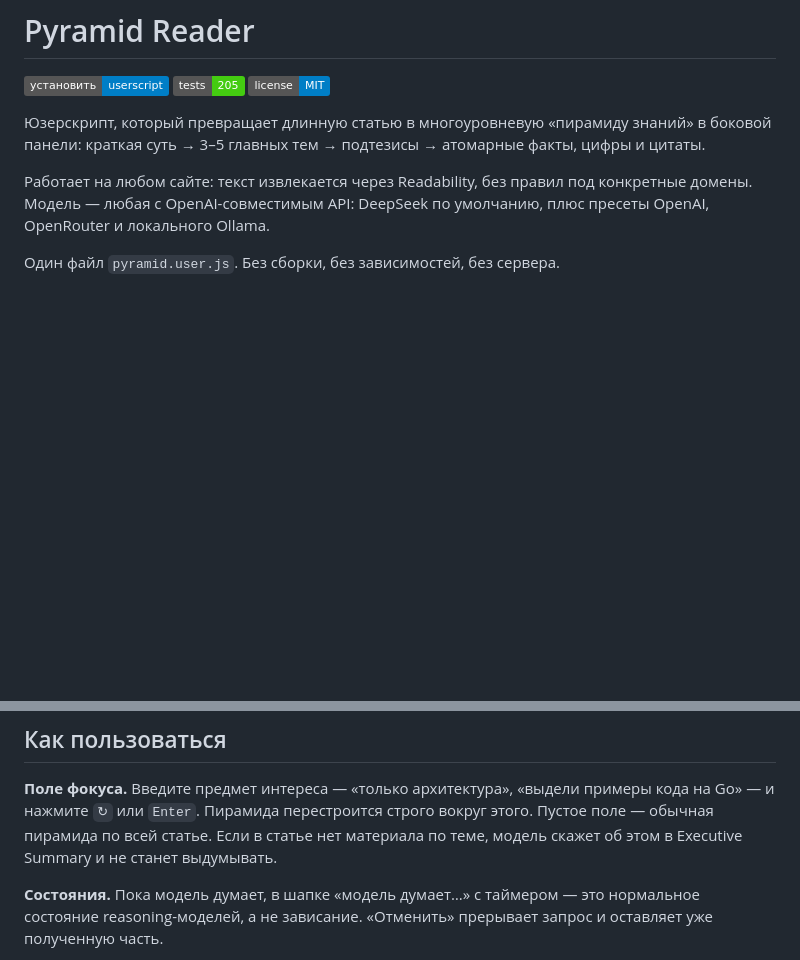
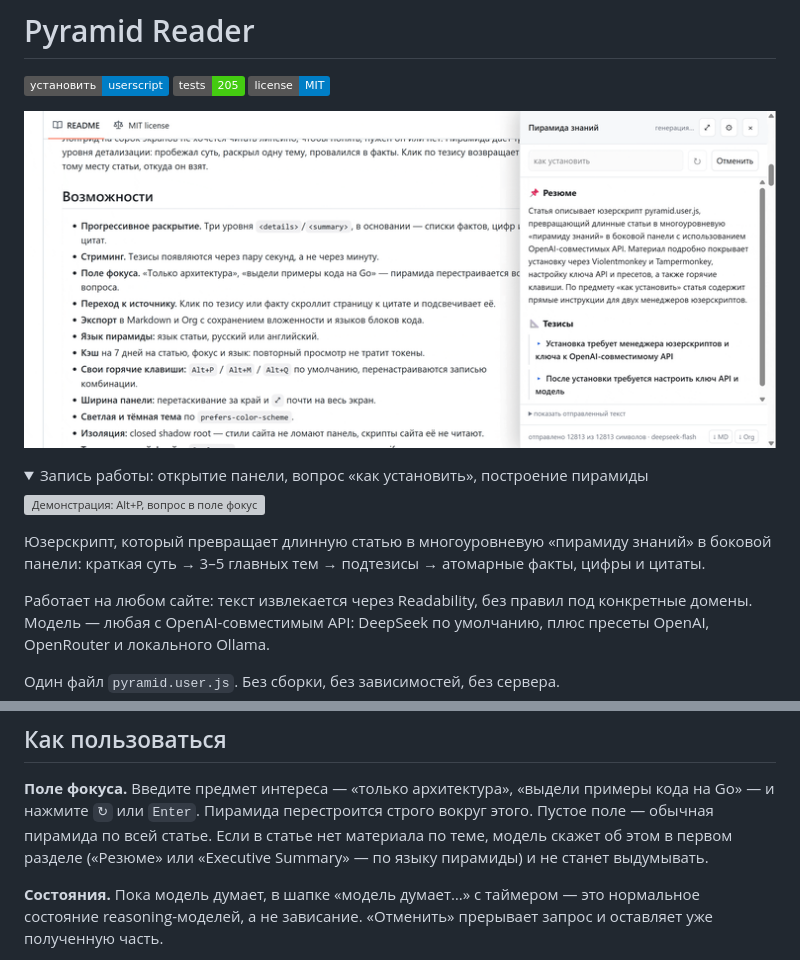
Before and after one commit to vasily-fedorov/pyramid-reader, a Markdown page: README.md, 2 parts joined by grey strips. GitHub-like rendering; pictures changed too: docs/assets/screenshot.png (added); folded sections open; badges without logos; blank space fills up the shorter version; grey boxes are pictures that could not be loaded.

Commit message:
docs: add a screenshot and a short demo recording
- docs/assets/screenshot.png: the panel next to the article, Russian
  headings, expanded theses and the token footer
- docs/assets/demo.gif: 21s at 760px, 1.9 MB, cropped to the useful part
  and sped up 2x; hidden behind a details block so it does not weigh on
  first load
- drop the source 7.1 MB recording
- the README no longer promises 'Executive Summary' to every language

```diff
--- a/README.md
+++ b/README.md
@@ -3,6 +3,15 @@
 [![Установить](https://img.shields.io/badge/%D1%83%D1%81%D1%82%D0%B0%D0%BD%D0%BE%D0%B2%D0%B8%D1%82%D1%8C-userscript-blue)](https://raw.githubusercontent.com/vasily-fedorov/pyramid-reader/main/pyramid.user.js)
 [![Тесты](https://img.shields.io/badge/tests-205-brightgreen)](https://github.com/vasily-fedorov/pyramid-reader)
 [![Лицензия](https://img.shields.io/badge/license-MIT-blue)](LICENSE)
+
+![Pyramid Reader: панель с пирамидой открыта рядом со статьёй](docs/assets/screenshot.png)
+
+<details>
+<summary>Запись работы: открытие панели, вопрос «как установить», построение пирамиды</summary>
+
+![Демонстрация: Alt+P, вопрос в поле фокуса, генерация пирамиды](docs/assets/demo.gif)
+
+</details>
 
 Юзерскрипт, который превращает длинную статью в многоуровневую «пирамиду
 знаний» в боковой панели: краткая суть → 3–5 главных тем → подтезисы →
@@ -142,8 +151,8 @@
 **Поле фокуса.** Введите предмет интереса — «только архитектура», «выдели
 примеры кода на Go» — и нажмите `↻` или `Enter`. Пирамида перестроится строго
 вокруг этого. Пустое поле — обычная пирамида по всей статье. Если в статье нет
-материала по теме, модель скажет об этом в Executive Summary и не станет
-выдумывать.
+материала по теме, модель скажет об этом в первом разделе («Резюме» или
+«Executive Summary» — по языку пирамиды) и не станет выдумывать.
 
 **Состояния.** Пока модель думает, в шапке «модель думает…» с таймером — это
 нормальное состояние reasoning-моделей, а не зависание. «Отменить» прерывает
```
Also changed, not shown: 1 other file.
